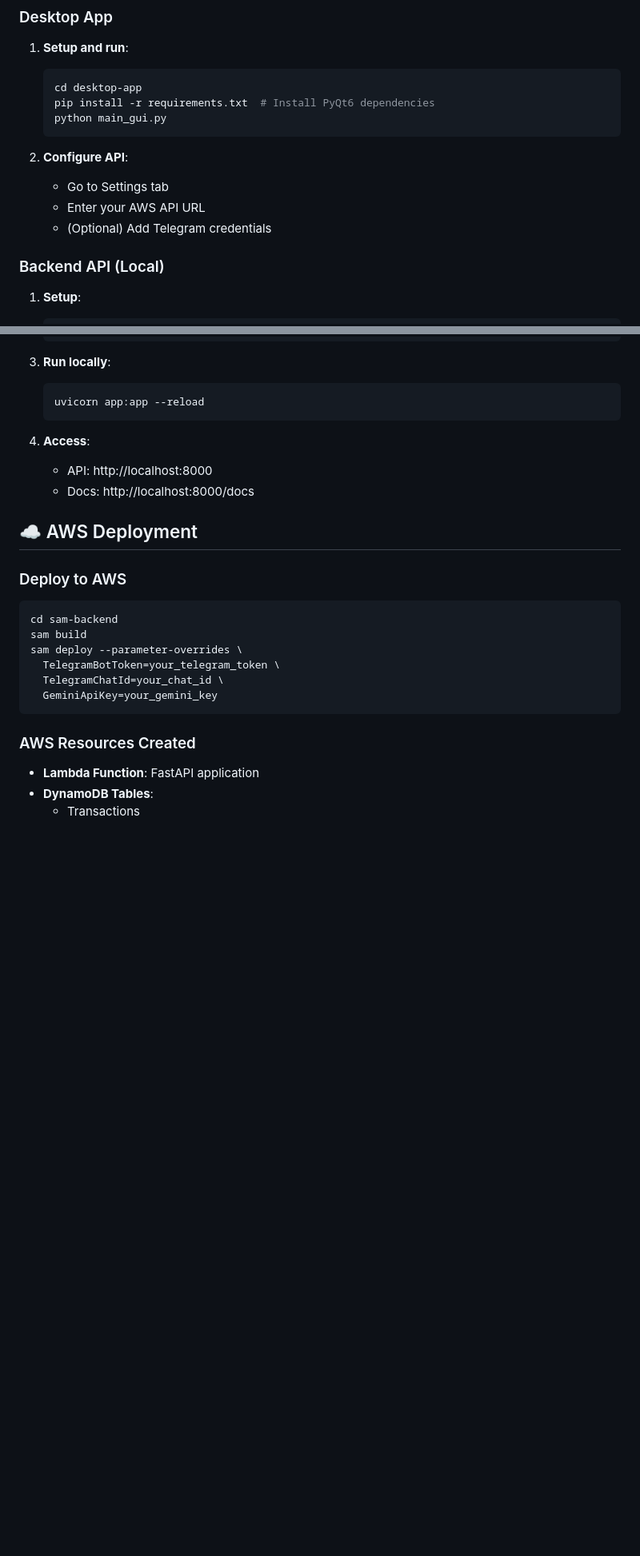
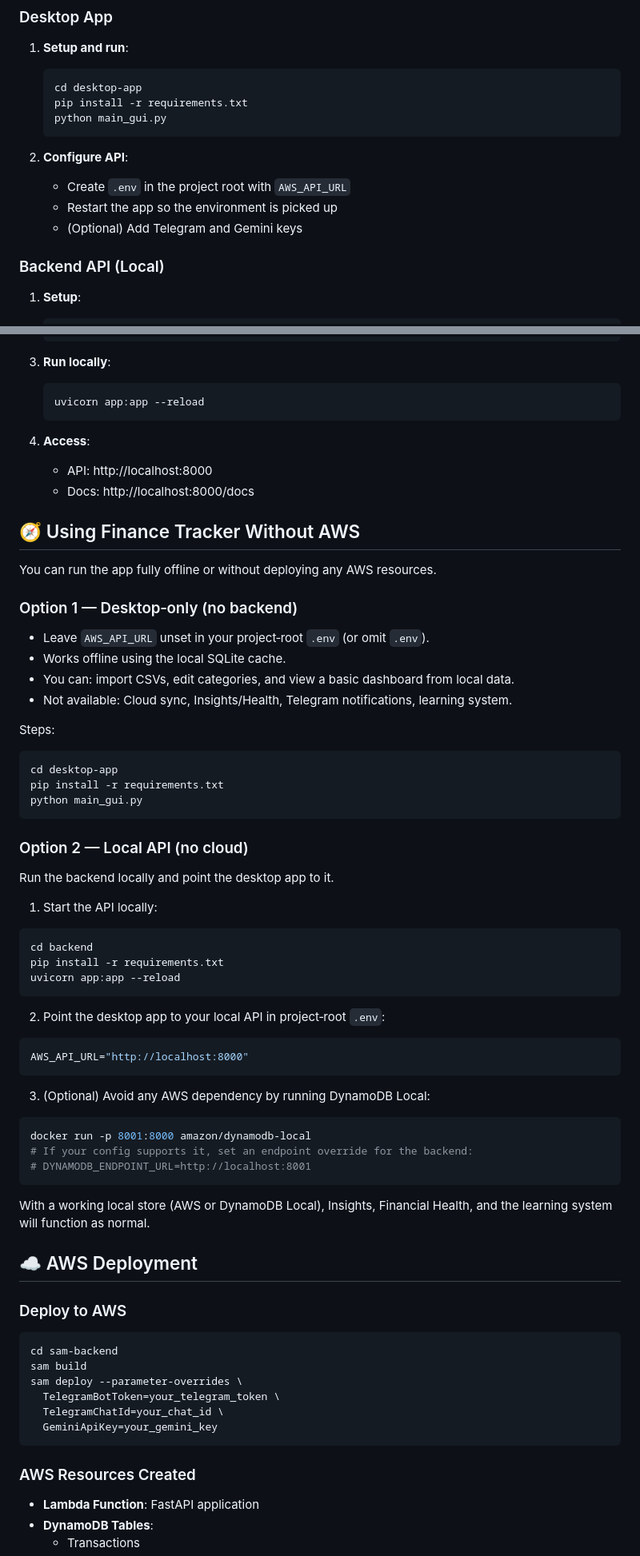
Before and after one commit to charles-goodsir/finance-tracker, a Markdown page: README.md, 2 parts joined by grey strips. Shown at 80% size. Rendered like a GitHub page; blank space fills up the shorter version.

````diff
--- a/README.md
+++ b/README.md
@@ -55,14 +104,14 @@ A comprehensive personal finance management system with **AI-powered classificat
 1. **Setup and run**:
    ```bash
    cd desktop-app
-   pip install -r requirements.txt  # Install PyQt6 dependencies
+   pip install -r requirements.txt
    python main_gui.py
    ```
 
 2. **Configure API**:
-   - Go to Settings tab
-   - Enter your AWS API URL
-   - (Optional) Add Telegram credentials
+   - Create `.env` in the project root with `AWS_API_URL`
+   - Restart the app so the environment is picked up
+   - (Optional) Add Telegram and Gemini keys
 
 ### Backend API (Local)
 
@@ -88,6 +137,49 @@ A comprehensive personal finance management system with **AI-powered classificat
    - API: http://localhost:8000
    - Docs: http://localhost:8000/docs
 
+## 🧭 Using Finance Tracker Without AWS
+
+You can run the app fully offline or without deploying any AWS resources.
+
+### Option 1 — Desktop‑only (no backend)
+
+- Leave `AWS_API_URL` unset in your project‑root `.env` (or omit `.env`).
+- Works offline using the local SQLite cache.
+- You can: import CSVs, edit categories, and view a basic dashboard from local data.
+- Not available: Cloud sync, Insights/Health, Telegram notifications, learning system.
+
+Steps:
+```bash
+cd desktop-app
+pip install -r requirements.txt
+python main_gui.py
+```
+
+### Option 2 — Local API (no cloud)
+
+Run the backend locally and point the desktop app to it.
+
+1) Start the API locally:
+```bash
+cd backend
+pip install -r requirements.txt
+uvicorn app:app --reload
+```
+
+2) Point the desktop app to your local API in project‑root `.env`:
+```env
+AWS_API_URL="http://localhost:8000"
+```
+
+3) (Optional) Avoid any AWS dependency by running DynamoDB Local:
+```bash
+docker run -p 8001:8000 amazon/dynamodb-local
+# If your config supports it, set an endpoint override for the backend:
+# DYNAMODB_ENDPOINT_URL=http://localhost:8001
+```
+
+With a working local store (AWS or DynamoDB Local), Insights, Financial Health, and the learning system will function as normal.
+
 ## ☁️ AWS Deployment
 
 ### Deploy to AWS
````
Also changed, not shown: other parts of README.md (+58 -8 lines).
